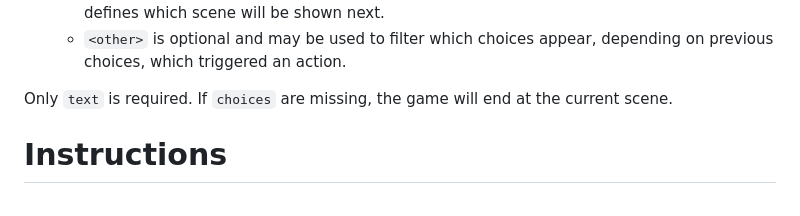
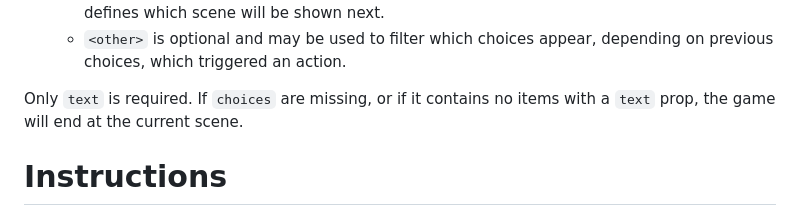
Before and after one commit to FunForks/choose-your-own-adventure, a Markdown page: README.md, the part around the change. Drawn GitHub-style.

```diff
--- a/README.md
+++ b/README.md
@@ -53,7 +53,7 @@ The story is stored as an object in `storyMap.js`. The object contains a set of
   * `next`: Must be one of the keys of the main object. If the hero makes this choice, this defines which scene will be shown next.
   * `<other>` is optional and may be used to filter which choices appear, depending on previous choices, which triggered an action.
 
-Only `text` is required. If `choices` are missing, the game will end at the current scene.
+Only `text` is required. If `choices` are missing, or if it contains no items with a `text` prop, the game will end at the current scene.
 
 # Instructions
 **Create your own Choose Your Own Adventure game.**
```
